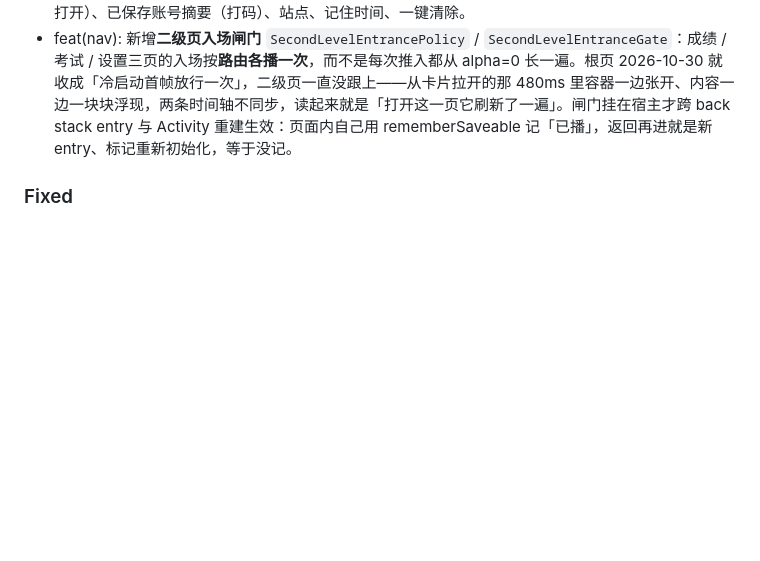
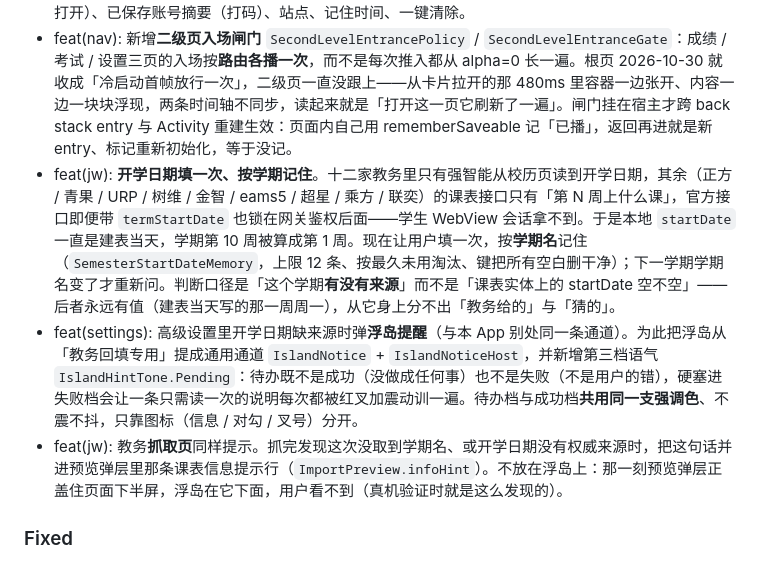
Before and after one commit to Suife-yuanxing/zhijian-schedule, a Markdown page: CHANGELOG.md, the part around the change. Drawn GitHub-style; blank space fills up the shorter version.

Commit message:
docs(changelog): 收录开学日期按学期记忆与浮岛待办

```diff
--- a/CHANGELOG.md
+++ b/CHANGELOG.md
@@ -62,6 +62,9 @@
 - feat(core): `JwCredentialPromptPolicy` + `JwCredentialMasking` 两个纯函数模块：前者决定「这次要不要问」，三条不问的情况（与已保存完全一致 / 候选不合法 / 提交页与教务不同源）；后者是设置页摘要与确认气泡共用的打码规则，短账号全遮（留首尾等于全露）。抽出来是为了能进本机单测——判错的两个方向都是事故：该问不问是悄悄存密码，不该问问是每次登录弹一次。
 - feat(settings): 高级设置新增「教务账号密码」分组：自动填充开关（默认关闭，首次保存成功后自动打开）、已保存账号摘要（打码）、站点、记住时间、一键清除。
 - feat(nav): 新增**二级页入场闸门** `SecondLevelEntrancePolicy` / `SecondLevelEntranceGate`：成绩 / 考试 / 设置三页的入场按**路由各播一次**，而不是每次推入都从 alpha=0 长一遍。根页 2026-10-30 就收成「冷启动首帧放行一次」，二级页一直没跟上——从卡片拉开的那 480ms 里容器一边张开、内容一边一块块浮现，两条时间轴不同步，读起来就是「打开这一页它刷新了一遍」。闸门挂在宿主才跨 back stack entry 与 Activity 重建生效：页面内自己用 rememberSaveable 记「已播」，返回再进就是新 entry、标记重新初始化，等于没记。
+- feat(jw): **开学日期填一次、按学期记住**。十二家教务里只有强智能从校历页读到开学日期，其余（正方 / 青果 / URP / 树维 / 金智 / eams5 / 超星 / 乘方 / 联奕）的课表接口只有「第 N 周上什么课」，官方接口即便带 `termStartDate` 也锁在网关鉴权后面——学生 WebView 会话拿不到。于是本地 `startDate` 一直是建表当天，学期第 10 周被算成第 1 周。现在让用户填一次，按**学期名**记住（`SemesterStartDateMemory`，上限 12 条、按最久未用淘汰、键把所有空白删干净）；下一学期学期名变了才重新问。判断口径是「这个学期**有没有来源**」而不是「课表实体上的 startDate 空不空」——后者永远有值（建表当天写的那一周周一），从它身上分不出「教务给的」与「猜的」。
+- feat(settings): 高级设置里开学日期缺来源时弹**浮岛提醒**（与本 App 别处同一条通道）。为此把浮岛从「教务回填专用」提成通用通道 `IslandNotice` + `IslandNoticeHost`，并新增第三档语气 `IslandHintTone.Pending`：待办既不是成功（没做成任何事）也不是失败（不是用户的错），硬塞进失败档会让一条只需读一次的说明每次都被红叉加震动训一遍。待办档与成功档**共用同一支强调色**、不震不抖，只靠图标（信息 / 对勾 / 叉号）分开。
+- feat(jw): 教务**抓取页**同样提示。抓完发现这次没取到学期名、或开学日期没有权威来源时，把这句话并进预览弹层里那条课表信息提示行（`ImportPreview.infoHint`）。不放在浮岛上：那一刻预览弹层正盖住页面下半屏，浮岛在它下面，用户看不到（真机验证时就是这么发现的）。
 
 ### Fixed
 
```
